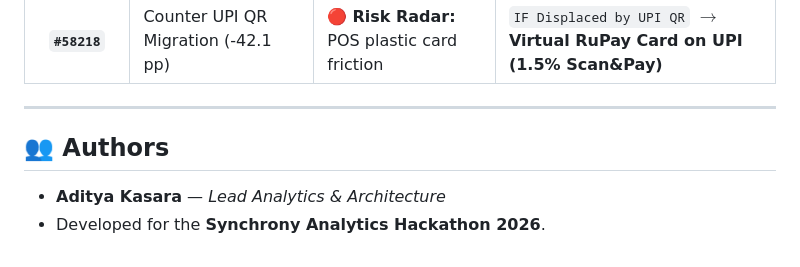
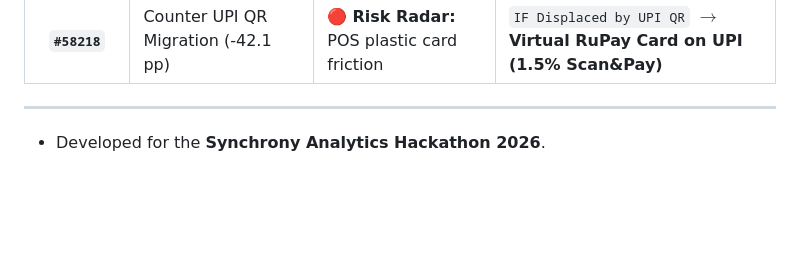
Before and after one commit to Adityakasara/Synchrony_One, a Markdown page: README.md, the part around the change. Drawn GitHub-style; blank space fills up the shorter version.

Commit message:
Remove authors section from README
Removed author section from README.md.

```diff
--- a/README.md
+++ b/README.md
@@ -151,6 +151,5 @@ Search these representative account IDs on the [Live Dashboard](https://adityaka
 
 ---
 
-## 👥 Authors
-- **Aditya Kasara** — *Lead Analytics & Architecture*
+
 - Developed for the **Synchrony Analytics Hackathon 2026**.
```
